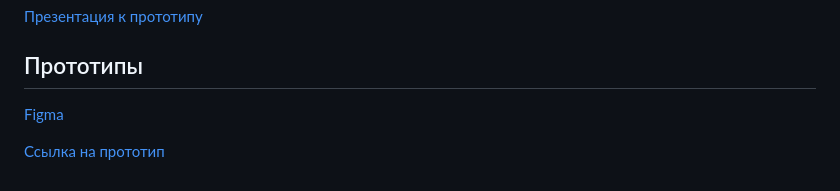
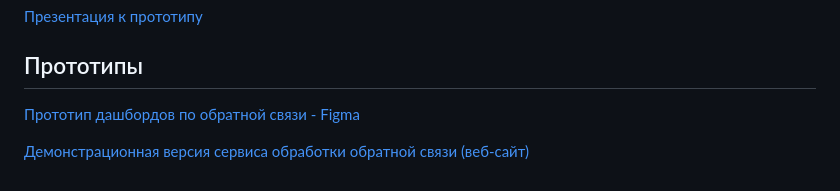
Before and after one commit to 4eDo/LDT_task_4_dashb, a Markdown page: README.md, the part around the change. Drawn GitHub-style.

```diff
--- a/README.md
+++ b/README.md
@@ -50,6 +50,6 @@ Swagger позволяет автоматически генерировать p
 [Презентация к прототипу](https://github.com/4eDo/LDT_task_4_dashb/blob/main/docs/4%20%D0%B7%D0%B0%D0%B4%D0%B0%D1%87%D0%B0_%D0%B4%D0%B0%D1%88%D0%B1%D0%BE%D1%80%D0%B4%D0%B8%D0%B7%D0%B0%D1%86%D0%B8%D1%8F.pdf)
 
 ## Прототипы
-[Figma](https://www.figma.com/proto/S25HRHxvDzP42He4jZ6a0J/%D0%9C%D0%BE%D1%81%D0%BF%D0%BE%D1%81%D1%82%D0%BE%D0%BC%D0%B0%D1%82.-%D0%9E%D0%B1%D1%80%D0%B0%D1%82%D0%BD%D0%B0%D1%8F-%D1%81%D0%B2%D1%8F%D0%B7%D1%8C.?type=design&node-id=63-21329&scaling=scale-down&page-id=0%3A1&starting-point-node-id=123%3A21076)
+[Прототип дашбордов по обратной связи - Figma](https://www.figma.com/proto/S25HRHxvDzP42He4jZ6a0J/%D0%9C%D0%BE%D1%81%D0%BF%D0%BE%D1%81%D1%82%D0%BE%D0%BC%D0%B0%D1%82.-%D0%9E%D0%B1%D1%80%D0%B0%D1%82%D0%BD%D0%B0%D1%8F-%D1%81%D0%B2%D1%8F%D0%B7%D1%8C.?type=design&node-id=63-21329&scaling=scale-down&page-id=0%3A1&starting-point-node-id=123%3A21076)
 
-[Ссылка на прототип](http://178.170.196.229:11117/)
+[Демонстрационная версия сервиса обработки обратной связи (веб-сайт)](http://178.170.196.229:11117/)
```
